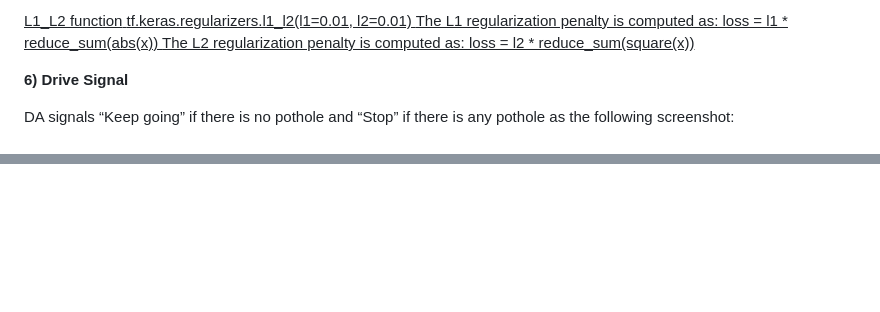
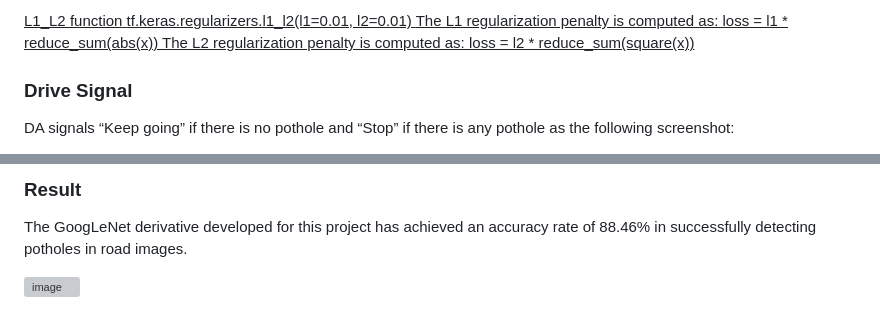
Before and after one commit to Snafkin547/MachineLearning, a Markdown page: Drive-Assistant/README.md, 2 parts joined by grey strips. Rendered like a GitHub page; blank space fills up the shorter version; grey boxes are pictures that could not be loaded.

```diff
--- a/Drive-Assistant/README.md
+++ b/Drive-Assistant/README.md
@@ -53,7 +117,7 @@ ReLU overcomes gradient saturation problem that Sigmoid and Tanh functions conta
    The L2 regularization penalty is computed as: loss = l2 * reduce_sum(square(x))
 
 
-**6) Drive Signal**
+### Drive Signal
 
 DA signals “Keep going” if there is no pothole and “Stop” if there is any pothole as the following screenshot:
 
@@ -61,0 +138,5 @@ DA signals “Keep going” if there is no pothole and “Stop” if there is an
+### Result
+
+The GoogLeNet derivative developed for this project has achieved an accuracy rate of 88.46% in successfully detecting potholes in road images.
+
+<img width="800" alt="image" src="https://user-images.githubusercontent.com/62607343/130652346-2ae4c0af-28a2-4010-8713-5ff9ce711dd1.png">
```
Also changed, not shown: other parts of Drive-Assistant/README.md (+104 -28 lines).
